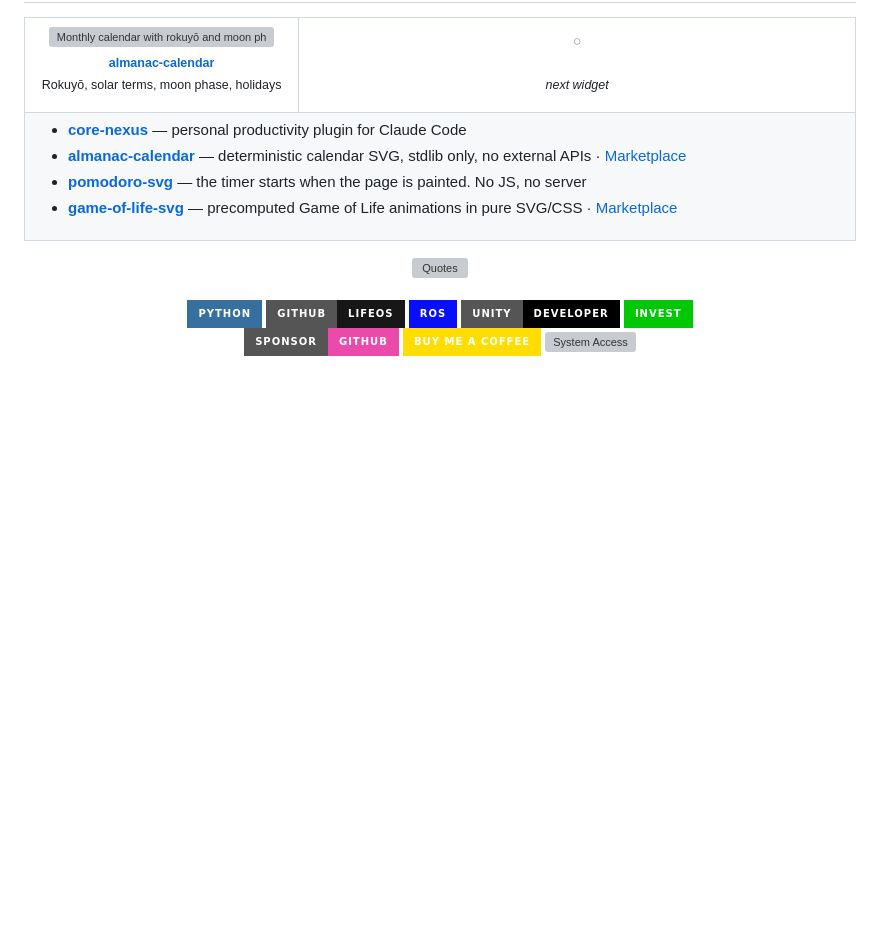
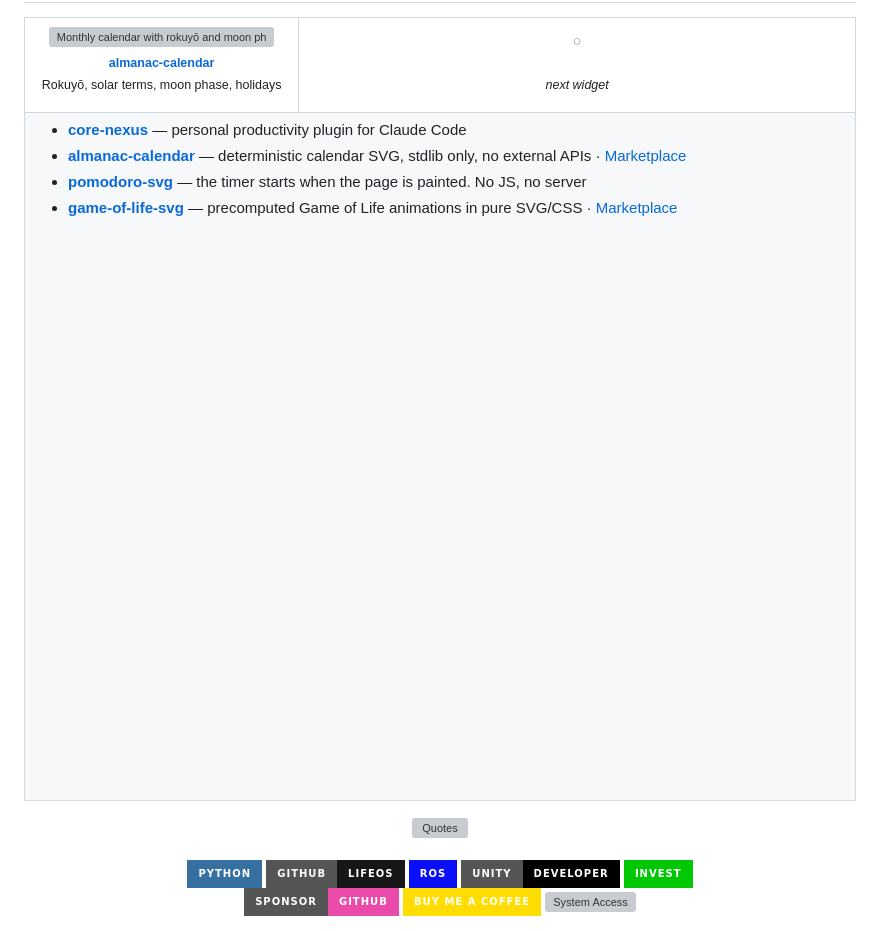
Before and after one commit to HibikiHata/HibikiHata, a Markdown page: README.md, the part around the change. Rendered like a GitHub page; pictures changed too: assets/pixel.png (added); badges without logos; blank space fills up the shorter version; grey boxes are pictures that could not be loaded.

Commit message:
fix: 透明スペーサーでLive Widgetsテーブルを全幅化
Co-Authored-By: Claude Fable 5 <noreply@anthropic.com>

```diff
--- a/README.md
+++ b/README.md
@@ -68,6 +68,8 @@ Personal productivity plugin for Claude Code — adaptive skills that learn your
 - [**pomodoro-svg**](https://github.com/HibikiHata/pomodoro-svg) — the timer starts when the page is painted. No JS, no server
 - [**game-of-life-svg**](https://github.com/HibikiHata/game-of-life-svg) — precomputed Game of Life animations in pure SVG/CSS · <a href="https://github.com/marketplace/actions/game-of-life-svg">Marketplace</a>
 
+<img src="assets/pixel.png" width="2000" height="1" alt="">
+
 </td>
 </tr>
 </table>
```
